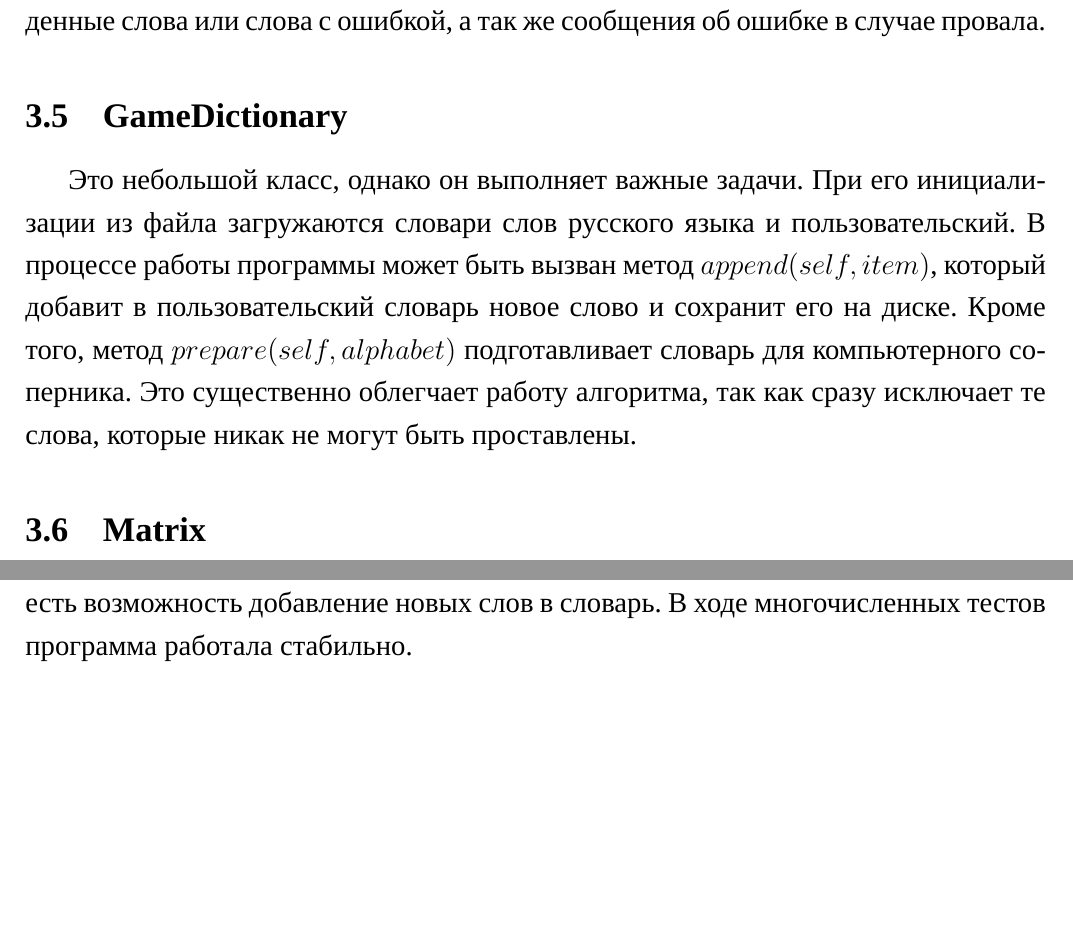
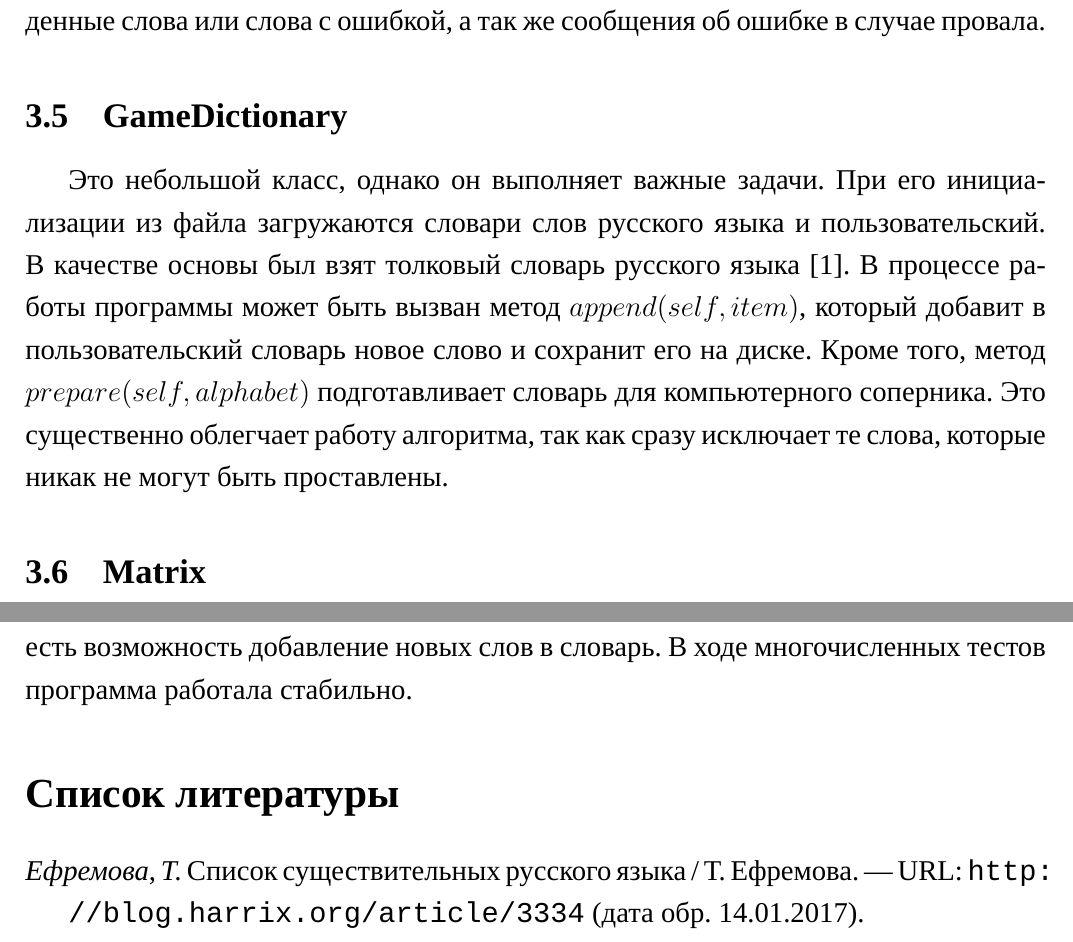
Before and after one commit to AsciiShell/hse_scrabble, a LaTeX document (text/main.tex, which reads text/data/preambular.tex): two parts of pages 7 and 16 of 16, joined at a grey line, cut so that both start at the same text, the shorter picture padded with empty space. Compiled offline with XeLaTeX; a missing font is replaced by an installed copy or a similar font.

Commit message:
Бибер

```diff
--- a/text/data/preambular.tex
+++ b/text/data/preambular.tex
@@ -88,12 +88,40 @@
 	linkcolor=black,          % внутренние ссылки
 	citecolor=black,        % на библиографию
 	filecolor=magenta,      % на файлы
-	urlcolor=cyan           % на URL
+	urlcolor=black           % на URL
 }
 
-\usepackage{csquotes} % Еще инструменты для ссылок
+%\usepackage{csquotes} % Еще инструменты для ссылок
+%
+%\usepackage[style=authoryear,
+%style
+%maxcitenames=2,
+%backend=biber,
+%sorting=nty
+%]{biblatex}
 
-%\usepackage[style=authoryear,maxcitenames=2,backend=biber,sorting=nty]{biblatex}
+\usepackage[%
+backend=biber, %подключение пакета biber (тоже нужен)
+bibstyle=gost-numeric, %подключение одного из четырех главных стилей biblatex-gost
+%citestyle=numeric-comp, %подключение стиля стиля (а вот!)
+language=auto, %указание сортировки языков
+babel=other, %указание языков
+sorting=ntvy, %тип сортировки в библиографии
+doi=false,
+eprint=false,
+isbn=false,
+dashed=false,
+url=false %все false выключают отображение полей, заполненных в библиографической базе, но не актуальных для печатного листа
+]{biblatex}
+\usepackage{bibentry} %пакет, отвечающий за отображение ссылок при использовании BibTex
+\DeclareFieldFormat{postnote}{#1} %убирает с. и p.
+\renewcommand*{\multicitedelim}{\addsemicolon\space} % добавляет точку с запятой и пробел (; ) в перечислении
+\renewcommand*{\postnotedelim}{\addcolon\space} % добавляет двоеточие и пробел (: ) перед номером страницы
+
+\DeclareFieldFormat{url}{%
+	\mkbibacro{URL}\addcolon\space
+	\href{#1}{\nolinkurl{\thefield{urlraw}}}}
+\addbibresource{data/books.bib}
 
 \usepackage{multicol} % Несколько колонок
 
--- a/text/main.tex
+++ b/text/main.tex
@@ -85,6 +85,8 @@ So, we chose this subject for work. As a result of the development was obtained
 	\subsection{GameDictionary}
 	Это небольшой класс, однако он выполняет важные задачи.
 	При его инициализации из файла загружаются словари слов русского языка и пользовательский.
+	%TODO
+	В качестве основы был взят толковый словарь русского языка \cite{dictionary}.
 	В процессе работы программы может быть вызван метод $append(self, item)$, который добавит в пользовательский словарь новое слово и сохранит его на диске.
 	Кроме того, метод $prepare(self, alphabet)$ подготавливает словарь для компьютерного соперника.
 	Это существенно облегчает работу алгоритма, так как сразу исключает те слова, которые никак не могут быть проставлены.
@@ -332,4 +334,6 @@ $PyQt5$ одна из самых мощных и популярных кросс
 	У нас есть компьютерная версия игры <<Эрудит>>, в которой можно играть против нескольких компьютерных соперников.
 	В игре есть возможность добавление новых слов в словарь.
 	В ходе многочисленных тестов программа работала стабильно.
+
+\printbibliography[env=gostbibliography,sorting=ntvy]
 \end{document} % конец документа
```
Also changed, not shown: text/data/books.bib (added, +7 -0 lines), 1 other file.
